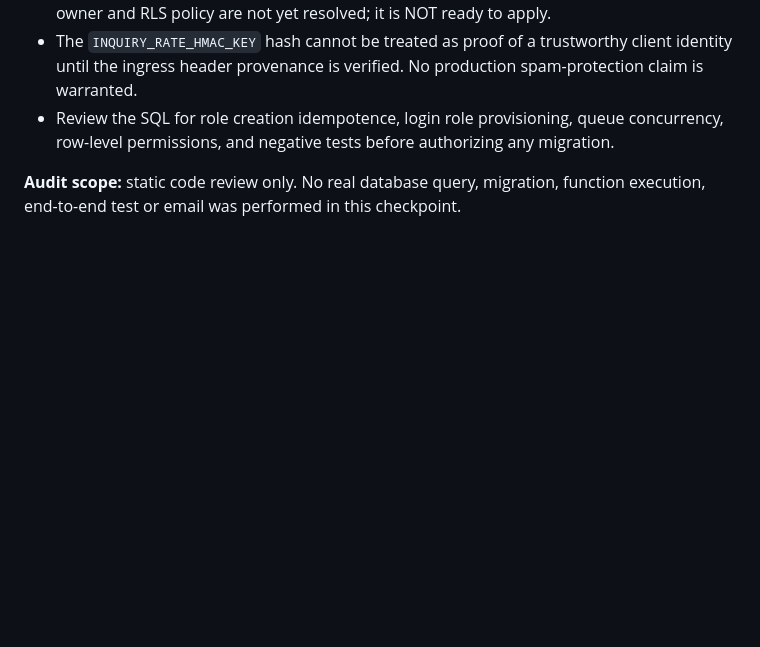
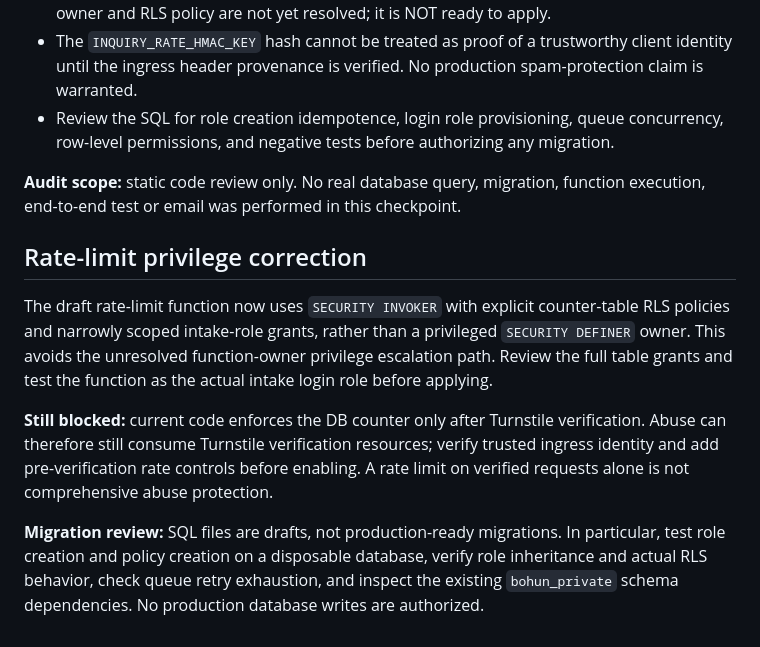
Before and after one commit to nab0k/bohundefense, a Markdown page: docs/business-inquiries-rollout.md, the part around the change. Rendered like a GitHub page; blank space fills up the shorter version.

Commit message:
docs(inquiries): record invoker rate limiter and outstanding deployment blockers

```diff
--- a/docs/business-inquiries-rollout.md
+++ b/docs/business-inquiries-rollout.md
@@ -61,3 +61,11 @@ Reviewed the three draft SQL files without applying them. Changes:
 - Review the SQL for role creation idempotence, login role provisioning, queue concurrency, row-level permissions, and negative tests before authorizing any migration.
 
 **Audit scope:** static code review only. No real database query, migration, function execution, end-to-end test or email was performed in this checkpoint.
+
+## Rate-limit privilege correction
+
+The draft rate-limit function now uses `SECURITY INVOKER` with explicit counter-table RLS policies and narrowly scoped intake-role grants, rather than a privileged `SECURITY DEFINER` owner. This avoids the unresolved function-owner privilege escalation path. Review the full table grants and test the function as the actual intake login role before applying.
+
+**Still blocked:** current code enforces the DB counter only after Turnstile verification. Abuse can therefore still consume Turnstile verification resources; verify trusted ingress identity and add pre-verification rate controls before enabling. A rate limit on verified requests alone is not comprehensive abuse protection.
+
+**Migration review:** SQL files are drafts, not production-ready migrations. In particular, test role creation and policy creation on a disposable database, verify role inheritance and actual RLS behavior, check queue retry exhaustion, and inspect the existing `bohun_private` schema dependencies. No production database writes are authorized.
```
